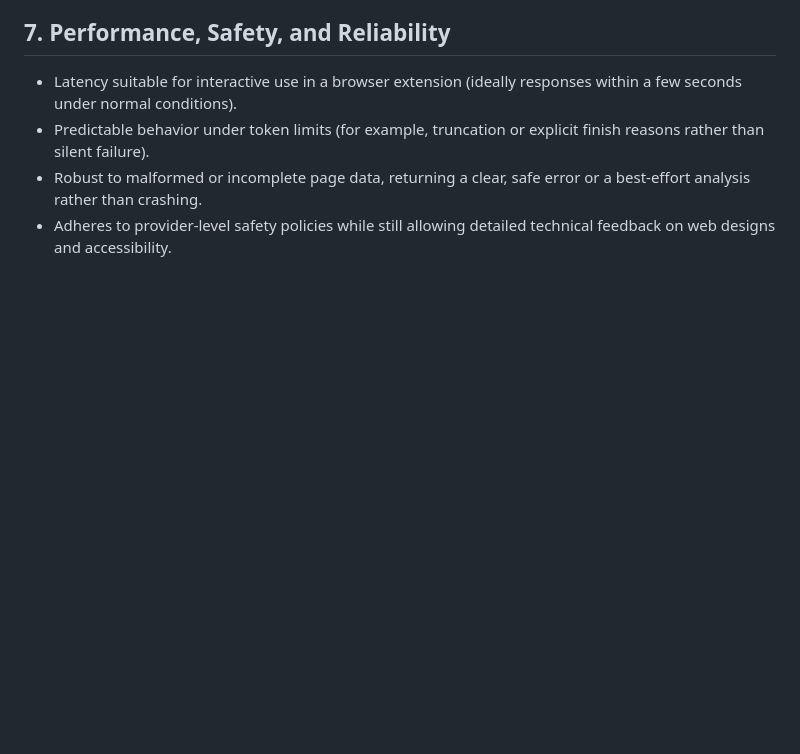
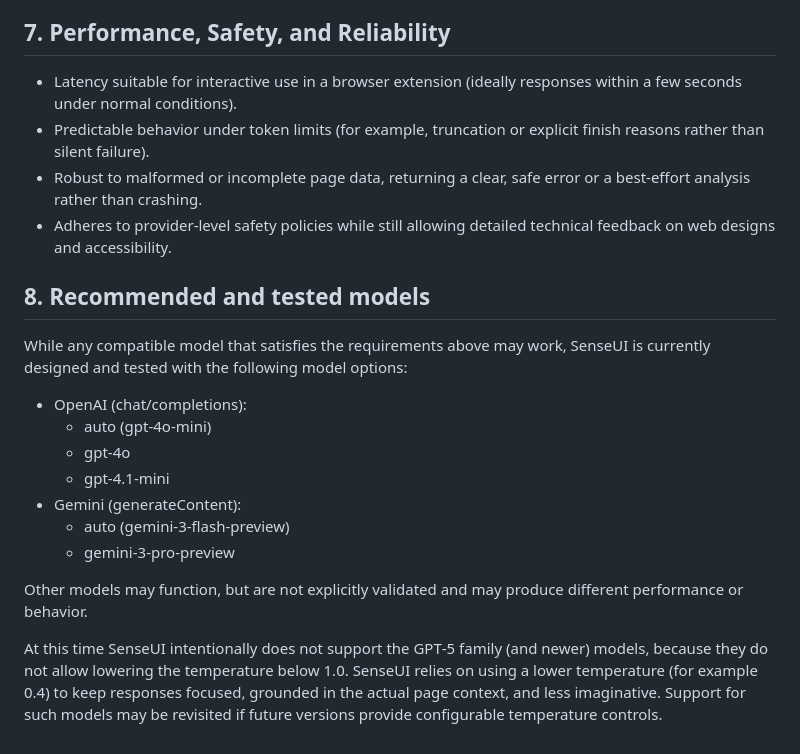
Before and after one commit to anil7863/sense-ui, a Markdown page: MODEL_REQUIREMENTS.md, the part around the change. GitHub-like rendering; blank space fills up the shorter version.

```diff
--- a/MODEL_REQUIREMENTS.md
+++ b/MODEL_REQUIREMENTS.md
@@ -63,3 +63,19 @@ This document specifies the capabilities an AI model must provide in order to wo
 - Predictable behavior under token limits (for example, truncation or explicit finish reasons rather than silent failure).
 - Robust to malformed or incomplete page data, returning a clear, safe error or a best-effort analysis rather than crashing.
 - Adheres to provider-level safety policies while still allowing detailed technical feedback on web designs and accessibility.
+
+## 8. Recommended and tested models
+
+While any compatible model that satisfies the requirements above may work, SenseUI is currently designed and tested with the following model options:
+
+- OpenAI (chat/completions):
+  - auto (gpt-4o-mini)
+  - gpt-4o
+  - gpt-4.1-mini
+- Gemini (generateContent):
+  - auto (gemini-3-flash-preview)
+  - gemini-3-pro-preview
+
+Other models may function, but are not explicitly validated and may produce different performance or behavior.
+
+At this time SenseUI intentionally does not support the GPT‑5 family (and newer) models, because they do not allow lowering the temperature below 1.0. SenseUI relies on using a lower temperature (for example 0.4) to keep responses focused, grounded in the actual page context, and less imaginative. Support for such models may be revisited if future versions provide configurable temperature controls.
```
